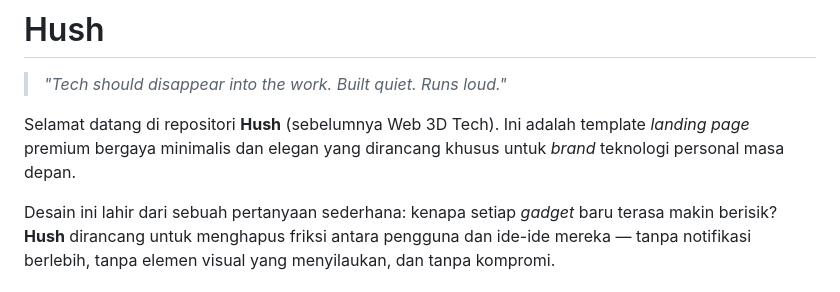
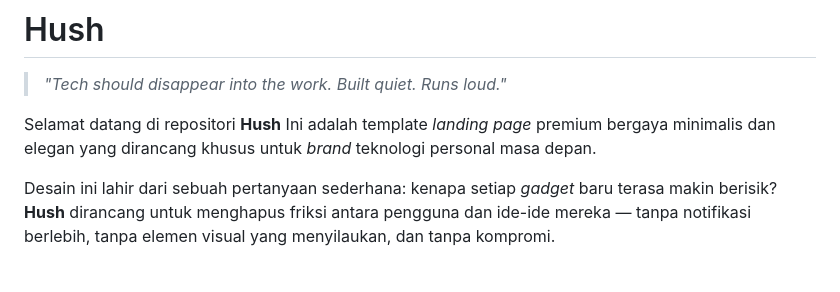
Before and after one commit to pablos-web/hush, a Markdown page: README.md, the part around one of its changes. Drawn GitHub-style.

```diff
--- a/README.md
+++ b/README.md
@@ -3,7 +3,10 @@
 
 > *"Tech should disappear into the work. Built quiet. Runs loud."*
 
-Selamat datang di repositori **Hush** (sebelumnya Web 3D Tech). Ini adalah template *landing page* premium bergaya minimalis dan elegan yang dirancang khusus untuk *brand* teknologi personal masa depan.
+Selamat datang di repositori **Hush**
+Ini adalah template
+                                            *landing page*
+premium bergaya minimalis dan elegan yang dirancang khusus untuk *brand* teknologi personal masa depan.
 
 Desain ini lahir dari sebuah pertanyaan sederhana: kenapa setiap *gadget* baru terasa makin berisik? **Hush** dirancang untuk menghapus friksi antara pengguna dan ide-ide mereka — tanpa notifikasi berlebih, tanpa elemen visual yang menyilaukan, dan tanpa kompromi.
 
```
Also changed, not shown: other parts of README.md (+4 -0 lines).
